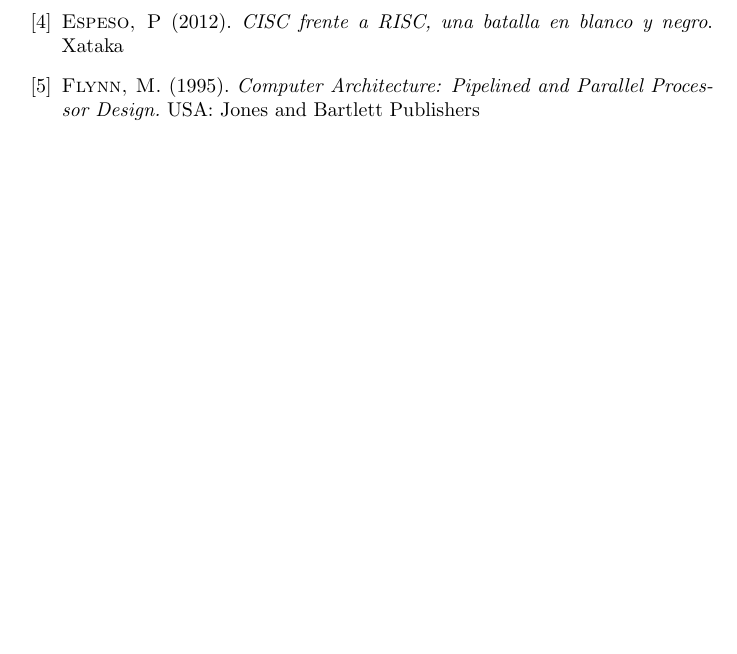
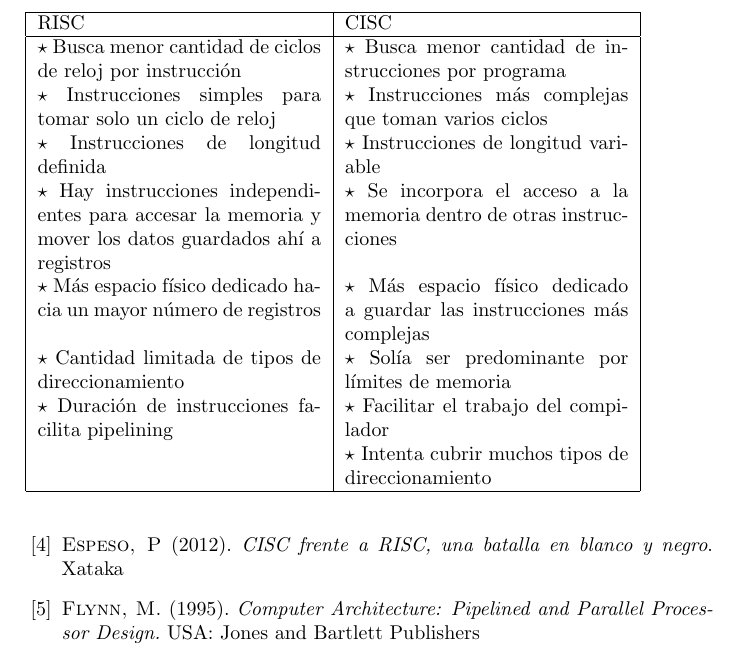
Before and after one commit to eariassoto/brete_ensambla, a LaTeX document (ensambla.tex): part of page 9 of 9, cut at the place of the change, the shorter picture padded with empty space. Compiled offline with pdfLaTeX.

Commit message:
todo incluido

```diff
--- a/ensambla.tex
+++ b/ensambla.tex
@@ -237,9 +237,24 @@ Las limitaciones que se enfrentaban significaban que por un momento CISC era la
 \item Los compiladores generalmente ignoran instrucciones más complejas, por 	lo que no llegan a tener mucha utilidad.
 \item Las estructuras de datos más complejas no se usan frecuentemente, y se pueden crear usando estructuras simples cuando son necesarias.
 \item Las instrucciones de longitud y tiempo de ejecución variable hace que decodificar y planificar sea ineficiente.
-\item
-
 \end{itemize}
+\begin{center}
+\begin{table}
+\begin{tabular}{| p{5cm} | p{5cm} |}
+\hline
+RISC & CISC \\ \hline
+$\star$ Busca menor cantidad de ciclos de reloj por instrucción & $\star$ Busca menor cantidad de instrucciones por programa \\
+$\star$ Instrucciones simples para tomar solo un ciclo de reloj & $\star$ Instrucciones más complejas que toman varios ciclos \\
+$\star$ Instrucciones de longitud definida & $\star$ Instrucciones de longitud variable\\
+$\star$ Hay instrucciones independientes para accesar la memoria y mover los datos guardados ahí a registros & $\star$ Se incorpora el acceso a la memoria dentro de otras instrucciones\\
+$\star$ Más espacio físico dedicado hacia un mayor número de registros & $\star$ Más espacio físico dedicado a guardar las instrucciones más complejas\\
+$\star$ Cantidad limitada de tipos de direccionamiento & $\star$ Solía ser predominante por límites de memoria\\
+$\star$ Duración de instrucciones facilita pipelining & $\star$ Facilitar el trabajo del compilador\\
+\vphantom{A} & $\star$ Intenta cubrir muchos tipos de direccionamiento\\
+\hline
+\end{tabular}
+\end{table}
+\end{center}
 \begin{thebibliography}{X}
 \bibitem{}\textsc{Aletan S.} (1992). \textit{An Overview of RISC Architecture} New York: ACM
 \bibitem{} \textsc{Bryant R., O’Hallaron D.} (2003). \textit{Computer Systems A Programmer’s Perspective} Pearson Education
```
Also changed, not shown: ensambla.pdf, 2 other files.
